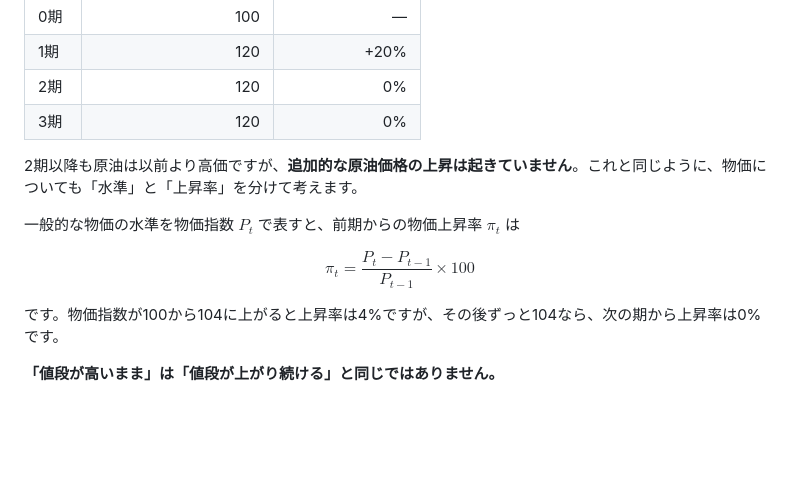
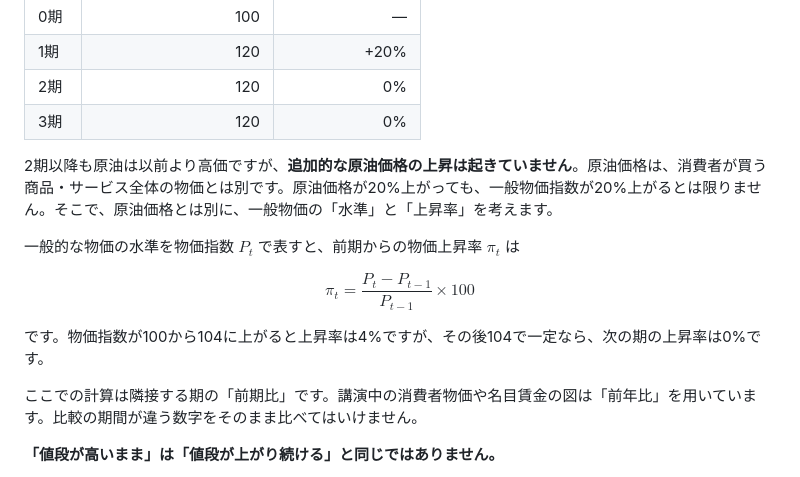
Before and after one commit to Osino-Niso/econ-data-lab, a Markdown page: articles/oil-shocks-inflation-regimes.md, the part around the change. Drawn GitHub-style; blank space fills up the shorter version.

Commit message:
Review 06-07: separate oil and aggregate prices; distinguish period rates

```diff
--- a/articles/oil-shocks-inflation-regimes.md
+++ b/articles/oil-shocks-inflation-regimes.md
@@ -39,7 +39,7 @@ published: false
 | 2期 | 120 | 0% |
 | 3期 | 120 | 0% |
 
-2期以降も原油は以前より高価ですが、**追加的な原油価格の上昇は起きていません**。これと同じように、物価についても「水準」と「上昇率」を分けて考えます。
+2期以降も原油は以前より高価ですが、**追加的な原油価格の上昇は起きていません**。原油価格は、消費者が買う商品・サービス全体の物価とは別です。原油価格が20%上がっても、一般物価指数が20%上がるとは限りません。そこで、原油価格とは別に、一般物価の「水準」と「上昇率」を考えます。
 
 一般的な物価の水準を物価指数 $P_t$ で表すと、前期からの物価上昇率 $\pi_t$ は
 
@@ -47,7 +47,9 @@ $$
 \pi_t=\frac{P_t-P_{t-1}}{P_{t-1}}\times100
 $$
 
-です。物価指数が100から104に上がると上昇率は4%ですが、その後ずっと104なら、次の期から上昇率は0%です。
+です。物価指数が100から104に上がると上昇率は4%ですが、その後104で一定なら、次の期の上昇率は0%です。
+
+ここでの計算は隣接する期の「前期比」です。講演中の消費者物価や名目賃金の図は「前年比」を用いています。比較の期間が違う数字をそのまま比べてはいけません。
 
 **「値段が高いまま」は「値段が上がり続ける」と同じではありません。**
 
```
